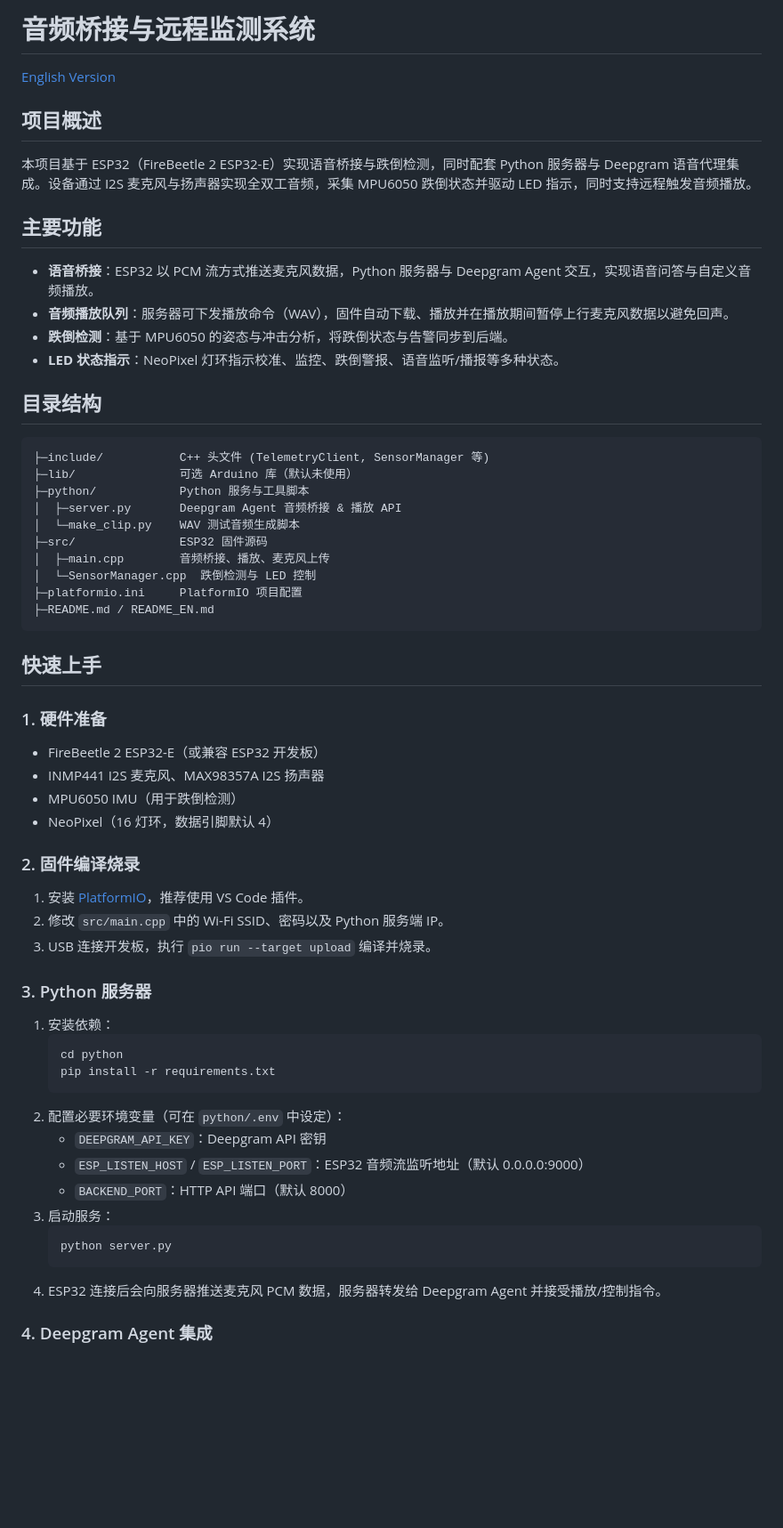
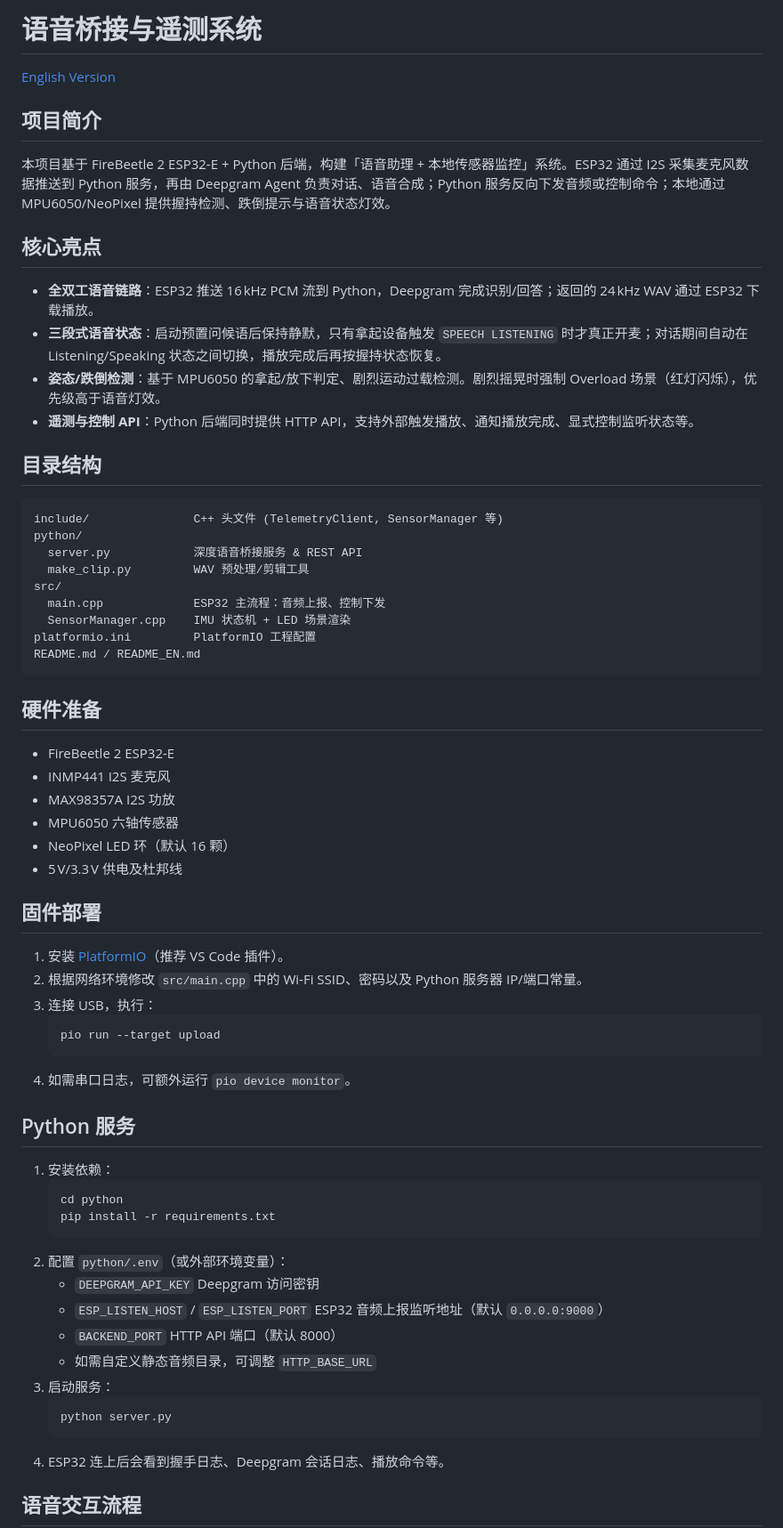
Before and after one commit to USYDShawnTan/esp32, a Markdown page: README.md, the part around the change printed below. Shown: that part at 89% size. Drawn GitHub-style; blank space fills up the shorter version.

````diff
--- a/README.md
+++ b/README.md
@@ -1,64 +1,68 @@
-# 音频桥接与远程监测系统
+# 语音桥接与遥测系统
 
 [English Version](README_EN.md)
 
-## 项目概述
+## 项目简介
 
-本项目基于 ESP32（FireBeetle 2 ESP32-E）实现语音桥接与跌倒检测，同时配套 Python 服务器与 Deepgram 语音代理集成。设备通过 I2S 麦克风与扬声器实现全双工音频，采集 MPU6050 跌倒状态并驱动 LED 指示，同时支持远程触发音频播放。
+本项目基于 FireBeetle 2 ESP32-E + Python 后端，构建「语音助理 + 本地传感器监控」系统。ESP32 通过 I2S 采集麦克风数据推送到 Python 服务，再由 Deepgram Agent 负责对话、语音合成；Python 服务反向下发音频或控制命令；本地通过 MPU6050/NeoPixel 提供握持检测、跌倒提示与语音状态灯效。
 
-## 主要功能
+## 核心亮点
 
-- **语音桥接**：ESP32 以 PCM 流方式推送麦克风数据，Python 服务器与 Deepgram Agent 交互，实现语音问答与自定义音频播放。
-- **音频播放队列**：服务器可下发播放命令（WAV），固件自动下载、播放并在播放期间暂停上行麦克风数据以避免回声。
-- **跌倒检测**：基于 MPU6050 的姿态与冲击分析，将跌倒状态与告警同步到后端。
-- **LED 状态指示**：NeoPixel 灯环指示校准、监控、跌倒警报、语音监听/播报等多种状态。
+- **全双工语音链路**：ESP32 推送 16 kHz PCM 流到 Python，Deepgram 完成识别/回答；返回的 24 kHz WAV 通过 ESP32 下载播放。
+- **三段式语音状态**：启动预置问候语后保持静默，只有拿起设备触发 `SPEECH LISTENING` 时才真正开麦；对话期间自动在 Listening/Speaking 状态之间切换，播放完成后再按握持状态恢复。
+- **姿态/跌倒检测**：基于 MPU6050 的拿起/放下判定、剧烈运动过载检测。剧烈摇晃时强制 Overload 场景（红灯闪烁），优先级高于语音灯效。
+- **遥测与控制 API**：Python 后端同时提供 HTTP API，支持外部触发播放、通知播放完成、显式控制监听状态等。
 
 ## 目录结构
 
 ```
-├─include/           C++ 头文件 (TelemetryClient, SensorManager 等)
-├─lib/               可选 Arduino 库（默认未使用）
-├─python/            Python 服务与工具脚本
-│  ├─server.py       Deepgram Agent 音频桥接 & 播放 API
-│  └─make_clip.py    WAV 测试音频生成脚本
-├─src/               ESP32 固件源码
-│  ├─main.cpp        音频桥接、播放、麦克风上传
-│  └─SensorManager.cpp  跌倒检测与 LED 控制
-├─platformio.ini     PlatformIO 项目配置
-├─README.md / README_EN.md
+include/               C++ 头文件 (TelemetryClient, SensorManager 等)
+python/
+  server.py            深度语音桥接服务 & REST API
+  make_clip.py         WAV 预处理/剪辑工具
+src/
+  main.cpp             ESP32 主流程：音频上报、控制下发
+  SensorManager.cpp    IMU 状态机 + LED 场景渲染
+platformio.ini         PlatformIO 工程配置
+README.md / README_EN.md
 ```
 
-## 快速上手
+## 硬件准备
 
-### 1. 硬件准备
+- FireBeetle 2 ESP32-E
+- INMP441 I2S 麦克风
+- MAX98357A I2S 功放
+- MPU6050 六轴传感器
+- NeoPixel LED 环（默认 16 颗）
+- 5 V/3.3 V 供电及杜邦线
 
-- FireBeetle 2 ESP32-E（或兼容 ESP32 开发板）
-- INMP441 I2S 麦克风、MAX98357A I2S 扬声器
-- MPU6050 IMU（用于跌倒检测）
-- NeoPixel（16 灯环，数据引脚默认 4）
+## 固件部署
 
-### 2. 固件编译烧录
+1. 安装 [PlatformIO](https://platformio.org/)（推荐 VS Code 插件）。
+2. 根据网络环境修改 `src/main.cpp` 中的 Wi-Fi SSID、密码以及 Python 服务器 IP/端口常量。
+3. 连接 USB，执行：
+   ```bash
+   pio run --target upload
+   ```
+4. 如需串口日志，可额外运行 `pio device monitor`。
 
-1. 安装 [PlatformIO](https://platformio.org/)，推荐使用 VS Code 插件。
-2. 修改 `src/main.cpp` 中的 Wi-Fi SSID、密码以及 Python 服务端 IP。
-3. USB 连接开发板，执行 `pio run --target upload` 编译并烧录。
-
-### 3. Python 服务器
+## Python 服务
 
 1. 安装依赖：
    ```bash
    cd python
    pip install -r requirements.txt
    ```
-2. 配置必要环境变量（可在 `python/.env` 中设定）：
-   - `DEEPGRAM_API_KEY`：Deepgram API 密钥
-   - `ESP_LISTEN_HOST` / `ESP_LISTEN_PORT`：ESP32 音频流监听地址（默认 0.0.0.0:9000）
-   - `BACKEND_PORT`：HTTP API 端口（默认 8000）
+2. 配置 `python/.env`（或外部环境变量）：
+   - `DEEPGRAM_API_KEY` Deepgram 访问密钥
+   - `ESP_LISTEN_HOST` / `ESP_LISTEN_PORT` ESP32 音频上报监听地址（默认 `0.0.0.0:9000`）
+   - `BACKEND_PORT` HTTP API 端口（默认 8000）
+   - 如需自定义静态音频目录，可调整 `HTTP_BASE_URL`
 3. 启动服务：
    ```bash
    python server.py
    ```
-4. ESP32 连接后会向服务器推送麦克风 PCM 数据，服务器转发给 Deepgram Agent 并接受播放/控制指令。
+4. ESP32 连上后会看到握手日志、Deepgram 会话日志、播放命令等。
 
-### 4. Deepgram Agent 集成
+## 语音交互流程
 
````
Also changed, not shown: other parts of README.md (+31 -17 lines), README_EN.md (+84 -51 lines).
